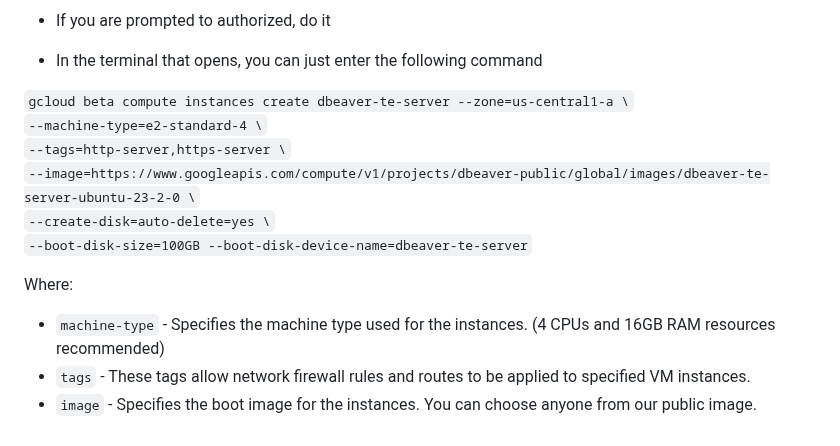
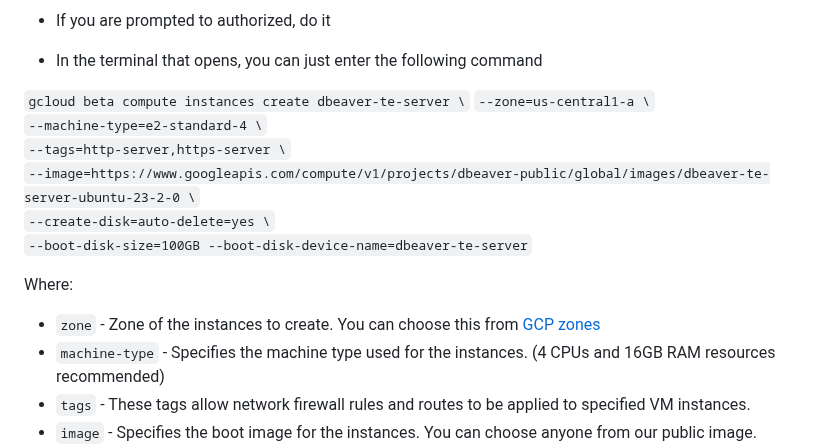
Before and after one commit to dbeaver/team-edition-deploy, a Markdown page: GCP/README.md, the part around the change. Drawn GitHub-style.

Commit message:
add discription about gcp zones

```diff
--- a/GCP/README.md
+++ b/GCP/README.md
@@ -57,7 +57,8 @@ You can check that your instance is running correctly by copying and pasting the
 
 - In the terminal that opens, you can just enter the following command
 
-`gcloud beta compute instances create dbeaver-te-server --zone=us-central1-a \`
+`gcloud beta compute instances create dbeaver-te-server \`
+`--zone=us-central1-a \`
 `--machine-type=e2-standard-4 \`
 `--tags=http-server,https-server \`
 `--image=https://www.googleapis.com/compute/v1/projects/dbeaver-public/global/images/dbeaver-te-server-ubuntu-23-2-0 \`
@@ -66,6 +67,7 @@ You can check that your instance is running correctly by copying and pasting the
 
 
 Where:
+- `zone` - Zone of the instances to create. You can choose this from [GCP zones](https://cloud.google.com/compute/docs/regions-zones)
 - `machine-type` - Specifies the machine type used for the instances. (4 CPUs and 16GB RAM resources recommended)
 - `tags` - These tags allow network firewall rules and routes to be applied to specified VM instances.
 - `image` - Specifies the boot image for the instances. You can choose anyone from our public image.
```
